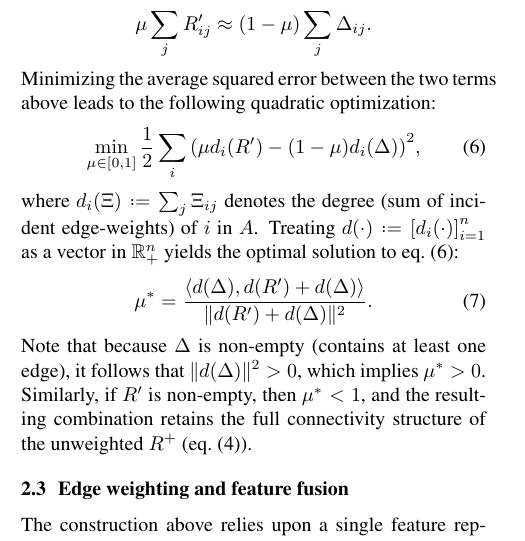
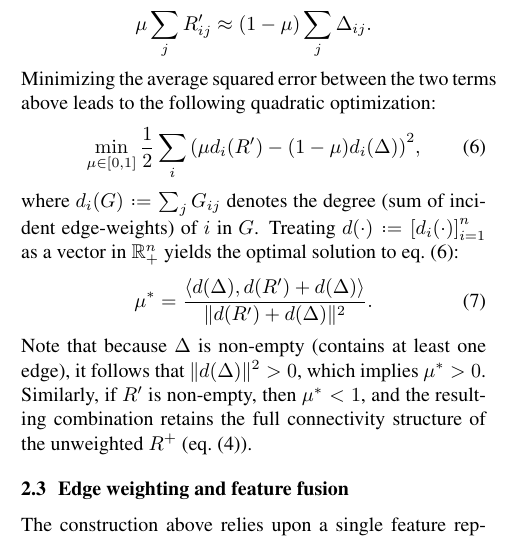
Before and after one commit to bmcfee/laplacian_segmentation, a LaTeX paper (paper/laplacian.tex): part of one column of page 2 of 6, cut so that both start at the same text. Compiled offline with pdfLaTeX.

```diff
--- a/paper/laplacian.tex
+++ b/paper/laplacian.tex
@@ -216,8 +216,8 @@
 \begin{equation}
 \min_{\mu \in [0, 1]} \frac{1}{2} \sum_i {(\mu d_i(R') - (1 - \mu)d_i(\Delta))}^2,\label{optweight}
 \end{equation}
-where $d_i(\Xi) \defeq \sum_j \Xi_{ij}$ denotes the degree (sum of incident edge-weights)
-of $i$ in $A$. Treating $d(\cdot) \defeq {[d_i(\cdot)]}_{i=1}^n$ as a vector in
+where $d_i(G) \defeq \sum_j G_{ij}$ denotes the degree (sum of incident edge-weights)
+of $i$ in $G$. Treating $d(\cdot) \defeq {[d_i(\cdot)]}_{i=1}^n$ as a vector in
 $\R^n_+$ yields the optimal solution to \cref{optweight}:
 \begin{equation}
 \mu^* = \frac{\langle d(\Delta), d(R') + d(\Delta)\rangle}{\|d(R') +
```
Also changed, not shown: paper/figs/recurrence.eps, paper/figs/recurrence.pdf.
